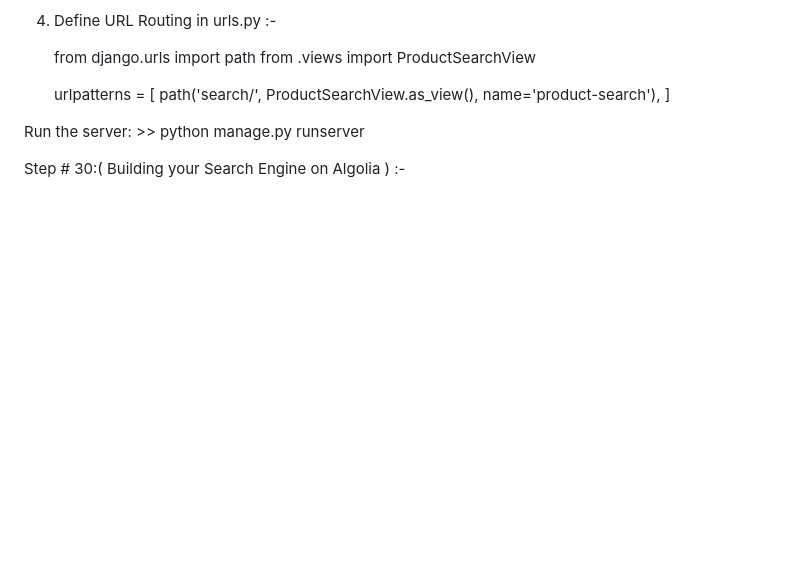
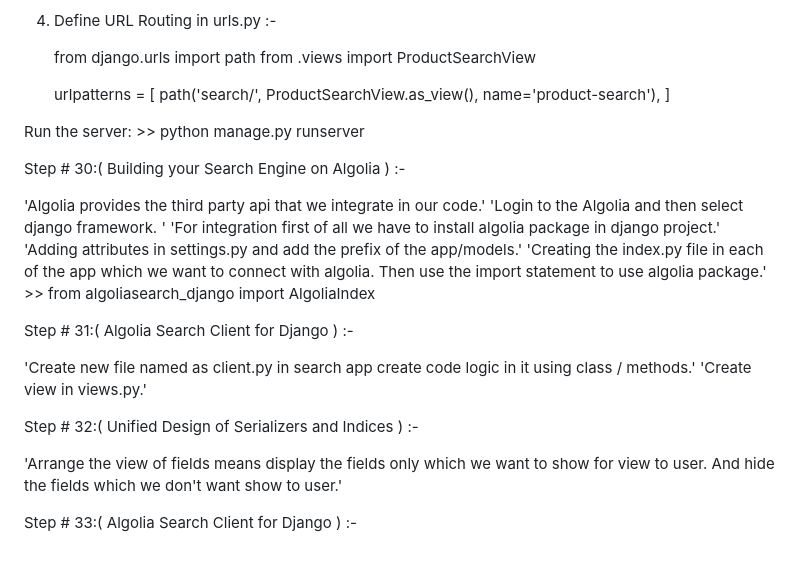
Before and after one commit to umer066/django_rest_framework, a Markdown page: README.md, the part around the change. GitHub-like rendering; blank space fills up the shorter version.

Commit message:
Add few points of Algolia search

```diff
--- a/README.md
+++ b/README.md
@@ -675,3 +675,23 @@ Run the server:
     >> python manage.py runserver
 
 Step # 30:( Building your Search Engine on Algolia ) :-
+
+ 'Algolia provides the third party api that we integrate in our code.'
+ 'Login to the Algolia and then select django framework. '
+ 'For integration first of all we have to install algolia package in django project.'
+ 'Adding attributes in settings.py and add the prefix of the app/models.'
+ 'Creating the index.py file in each of the app which we want to connect with algolia. Then use the import
+  statement to use algolia package.'
+        >> from algoliasearch_django import AlgoliaIndex
+
+Step # 31:( Algolia Search Client for Django ) :-
+
+ 'Create new file named as client.py in search app create code logic in it using class / methods.'
+ 'Create view in views.py.'
+
+Step # 32:( Unified Design of Serializers and Indices ) :-
+
+ 'Arrange the view of fields means display the fields only which we want to show for view to user. And hide
+  the fields which we don't want show to user.'
+
+Step # 33:( Algolia Search Client for Django ) :-
```
